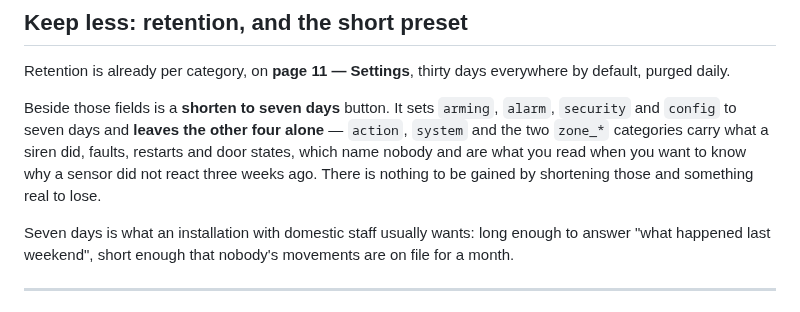
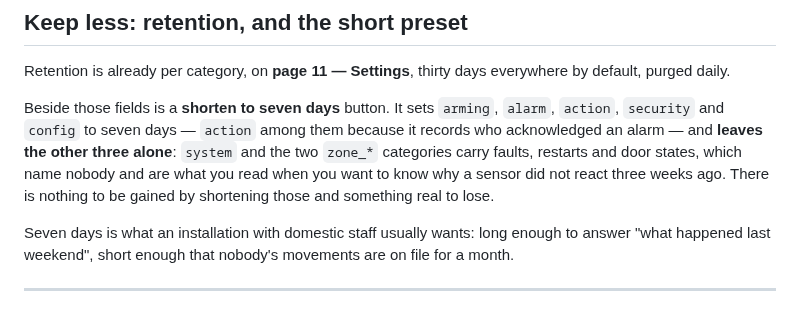
Before and after one commit to foyer-labs/Foyer-Home-Defender, a Markdown page: docs/privacy.md, the part around the change. Rendered like a GitHub page.

```diff
--- a/docs/privacy.md
+++ b/docs/privacy.md
@@ -83,11 +83,12 @@ Retention is already per category, on **page 11 — Settings**, thirty days
 everywhere by default, purged daily.
 
 Beside those fields is a **shorten to seven days** button. It sets `arming`,
-`alarm`, `security` and `config` to seven days and **leaves the other four
-alone** — `action`, `system` and the two `zone_*` categories carry what a siren
-did, faults, restarts and door states, which name nobody and are what you read
-when you want to know why a sensor did not react three weeks ago. There is
-nothing to be gained by shortening those and something real to lose.
+`alarm`, `action`, `security` and `config` to seven days — `action` among them
+because it records who acknowledged an alarm — and **leaves the other three
+alone**: `system` and the two `zone_*` categories carry faults, restarts and
+door states, which name nobody and are what you read when you want to know why
+a sensor did not react three weeks ago. There is nothing to be gained by
+shortening those and something real to lose.
 
 Seven days is what an installation with domestic staff usually wants: long
 enough to answer "what happened last weekend", short enough that nobody's
```
Also changed, not shown: docs/keypads.md (+11 -8 lines).
